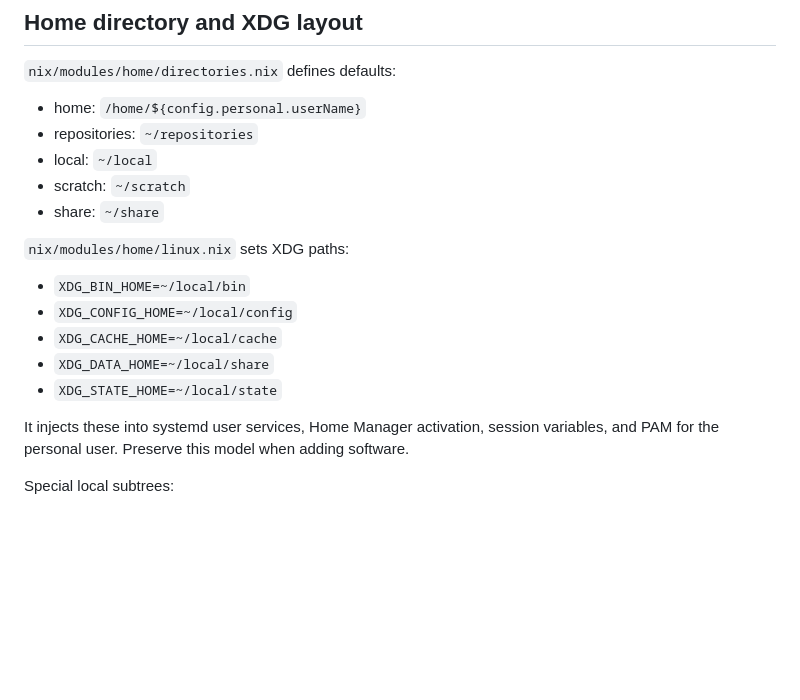
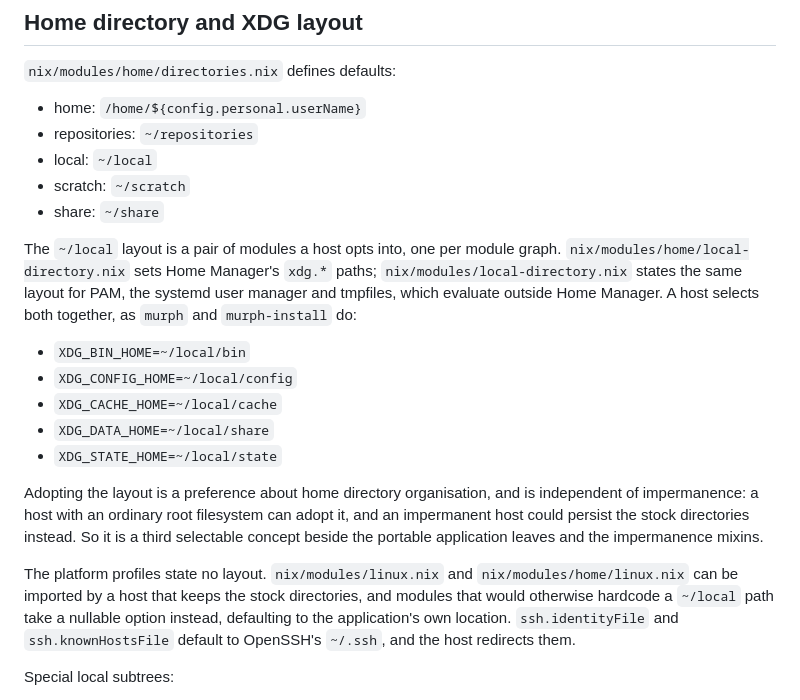
Before and after one commit to broughjt/dotfiles, a Markdown page: AGENTS.md, the part around the change. Drawn GitHub-style; blank space fills up the shorter version.

Commit message:
Describe the ~/local layout as a selectable pair of modules

```diff
--- a/AGENTS.md
+++ b/AGENTS.md
@@ -142,7 +142,11 @@ Leave caches, logs, crash reports, sockets, lock files, generated code caches, f
 - scratch: `~/scratch`
 - share: `~/share`
 
-`nix/modules/home/linux.nix` sets XDG paths:
+The `~/local` layout is a pair of modules a host opts into, one per module
+graph. `nix/modules/home/local-directory.nix` sets Home Manager's `xdg.*`
+paths; `nix/modules/local-directory.nix` states the same layout for PAM, the
+systemd user manager and tmpfiles, which evaluate outside Home Manager. A host
+selects both together, as `murph` and `murph-install` do:
 
 - `XDG_BIN_HOME=~/local/bin`
 - `XDG_CONFIG_HOME=~/local/config`
@@ -150,7 +154,18 @@ Leave caches, logs, crash reports, sockets, lock files, generated code caches, f
 - `XDG_DATA_HOME=~/local/share`
 - `XDG_STATE_HOME=~/local/state`
 
-It injects these into systemd user services, Home Manager activation, session variables, and PAM for the personal user. Preserve this model when adding software.
+Adopting the layout is a preference about home directory organisation, and is
+independent of impermanence: a host with an ordinary root filesystem can adopt
+it, and an impermanent host could persist the stock directories instead. So it
+is a third selectable concept beside the portable application leaves and the
+impermanence mixins.
+
+The platform profiles state no layout. `nix/modules/linux.nix` and
+`nix/modules/home/linux.nix` can be imported by a host that keeps the stock
+directories, and modules that would otherwise hardcode a `~/local` path take a
+nullable option instead, defaulting to the application's own location.
+`ssh.identityFile` and `ssh.knownHostsFile` default to OpenSSH's `~/.ssh`, and
+the host redirects them.
 
 Special local subtrees:
 
```
